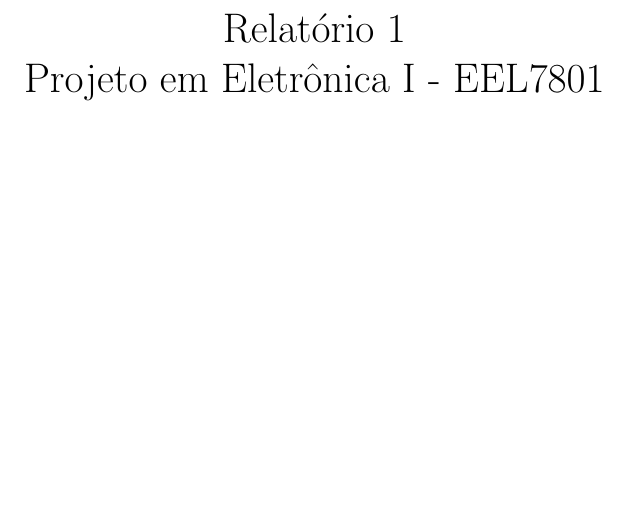
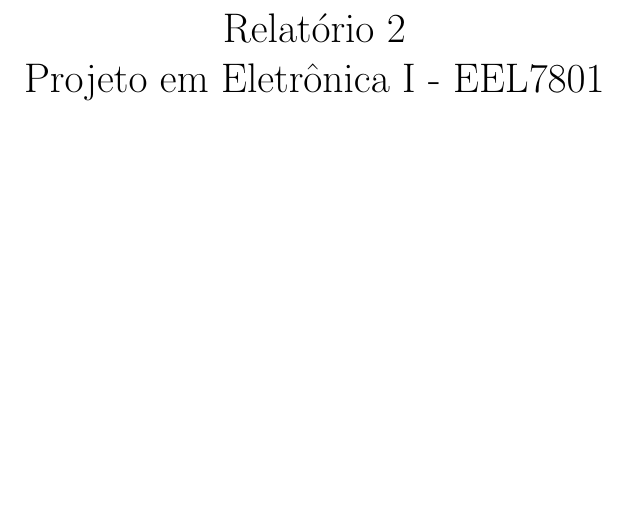
Before and after one commit to leonheld/EEL7801, a LaTeX document (tex_src/relatorio02/relatorio_02.tex): part of page 1 of 11, cut so that both start at the same text. Compiled offline with pdfLaTeX.

Commit message:
fixed title

```diff
--- a/tex_src/relatorio02/relatorio_02.tex
+++ b/tex_src/relatorio02/relatorio_02.tex
@@ -5,7 +5,7 @@
 \usepackage{amssymb}
 \usepackage{graphicx}
 
-\title{Relatório 1  \\
+\title{Relatório 2  \\
 	Projeto em Eletrônica I - EEL7801 \\ \vfill
 	\normalsize{Universidade Federal de Santa Catarina - UFSC \\
 		Professora: Daniela Ota Hisayasu Suzuki}
```
Also changed, not shown: tex_src/relatorio02/relatorio_02.pdf.
